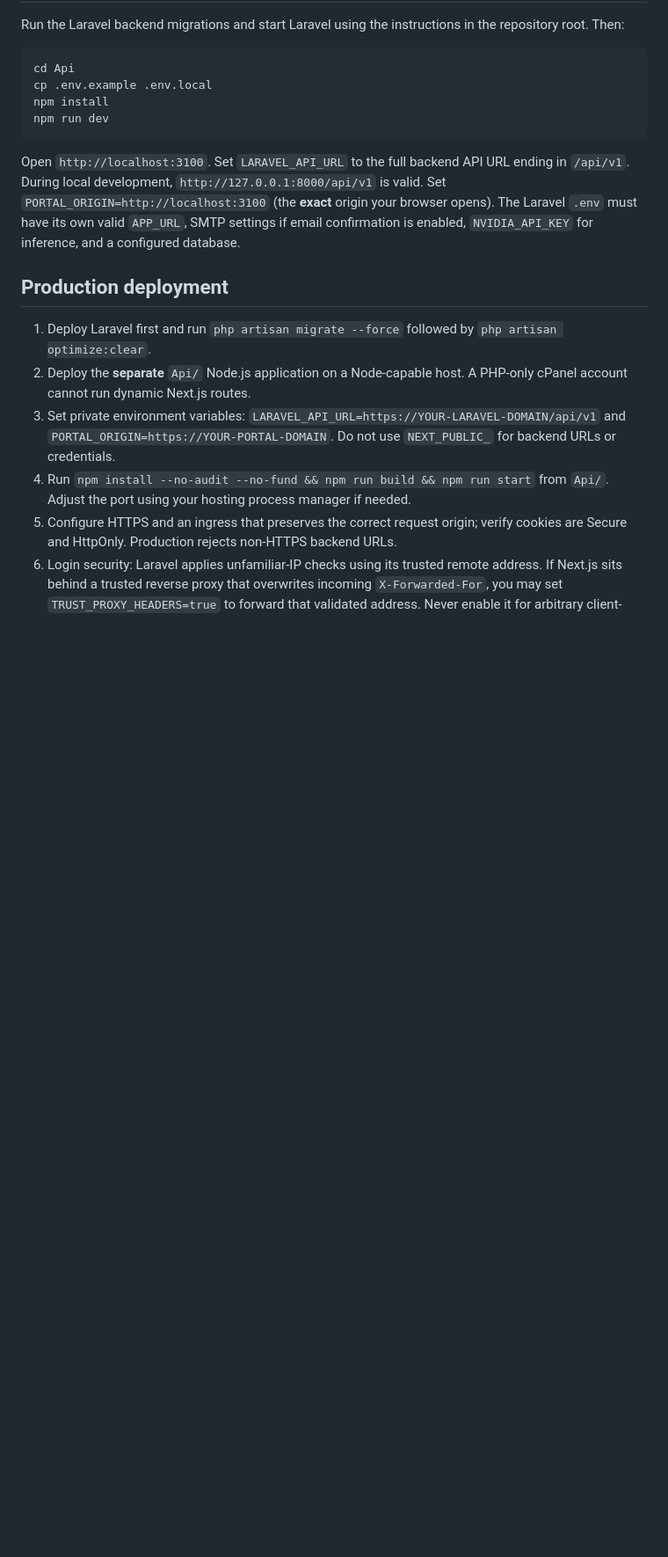
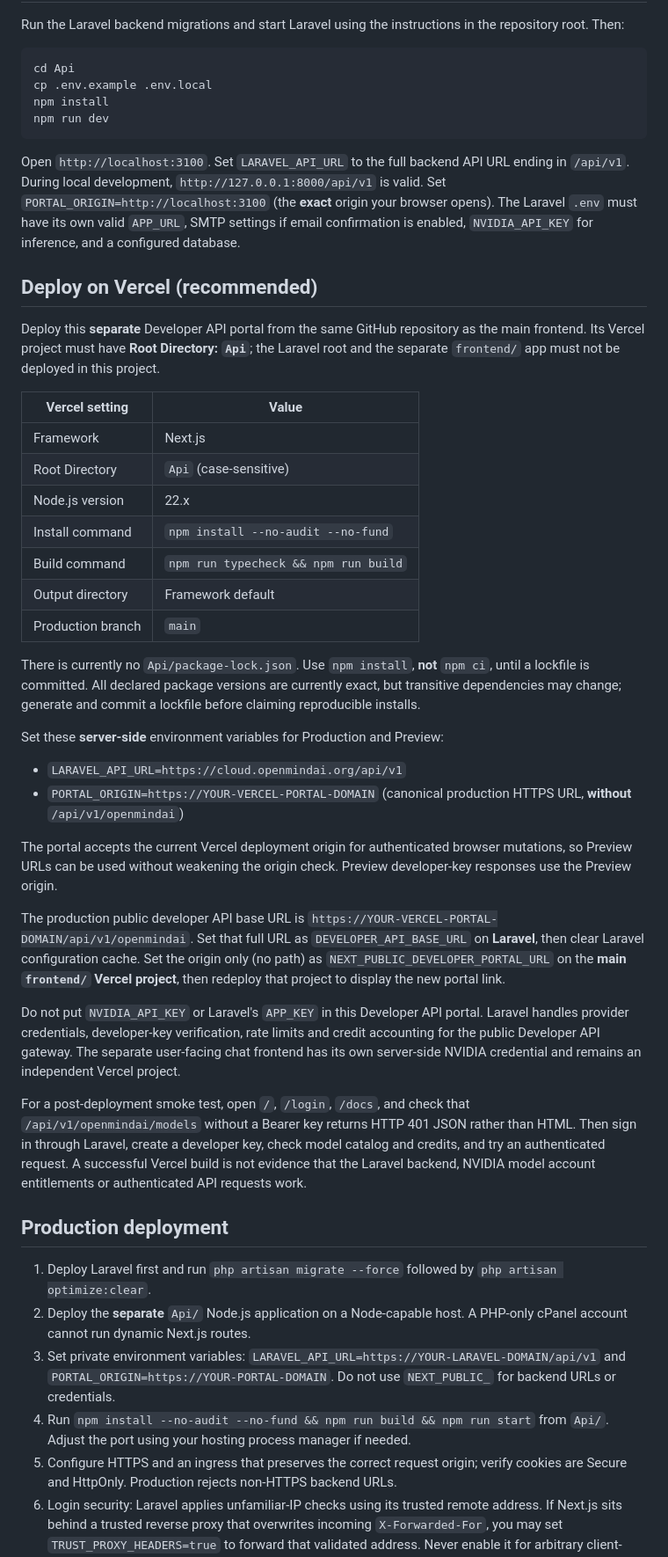
Before and after one commit to smshagor-dev/online-model, a Markdown page: Api/README.md, the part around the change. Shown at 88% size. GitHub-like rendering; blank space fills up the shorter version.

Commit message:
Document separate Developer API Vercel project, backend URL and public gateway origin

````diff
--- a/Api/README.md
+++ b/Api/README.md
@@ -24,6 +24,58 @@ npm run dev
 ```
 
 Open `http://localhost:3100`. Set `LARAVEL_API_URL` to the full backend API URL ending in `/api/v1`. During local development, `http://127.0.0.1:8000/api/v1` is valid. Set `PORTAL_ORIGIN=http://localhost:3100` (the **exact** origin your browser opens). The Laravel `.env` must have its own valid `APP_URL`, SMTP settings if email confirmation is enabled, `NVIDIA_API_KEY` for inference, and a configured database.
+
+## Deploy on Vercel (recommended)
+
+Deploy this **separate** Developer API portal from the same GitHub repository as
+the main frontend. Its Vercel project must have **Root Directory: `Api`**;
+the Laravel root and the separate `frontend/` app must not be deployed in this
+project.
+
+| Vercel setting | Value |
+| --- | --- |
+| Framework | Next.js |
+| Root Directory | `Api` (case-sensitive) |
+| Node.js version | 22.x |
+| Install command | `npm install --no-audit --no-fund` |
+| Build command | `npm run typecheck && npm run build` |
+| Output directory | Framework default |
+| Production branch | `main` |
+
+There is currently no `Api/package-lock.json`. Use `npm install`, **not**
+`npm ci`, until a lockfile is committed. All declared package versions are
+currently exact, but transitive dependencies may change; generate and commit
+a lockfile before claiming reproducible installs.
+
+Set these **server-side** environment variables for Production and Preview:
+
+- `LARAVEL_API_URL=https://cloud.openmindai.org/api/v1`
+- `PORTAL_ORIGIN=https://YOUR-VERCEL-PORTAL-DOMAIN` (canonical production
+  HTTPS URL, **without** `/api/v1/openmindai`)
+
+The portal accepts the current Vercel deployment origin for authenticated
+browser mutations, so Preview URLs can be used without weakening the
+origin check. Preview developer-key responses use the Preview origin.
+
+The production public developer API base URL is
+`https://YOUR-VERCEL-PORTAL-DOMAIN/api/v1/openmindai`.
+Set that full URL as `DEVELOPER_API_BASE_URL` on **Laravel**, then clear
+Laravel configuration cache. Set the origin only (no path) as
+`NEXT_PUBLIC_DEVELOPER_PORTAL_URL` on the **main `frontend/` Vercel
+project**, then redeploy that project to display the new portal link.
+
+Do not put `NVIDIA_API_KEY` or Laravel's `APP_KEY` in this Developer API
+portal. Laravel handles provider credentials, developer-key verification,
+rate limits and credit accounting for the public Developer API gateway.
+The separate user-facing chat frontend has its own server-side NVIDIA
+credential and remains an independent Vercel project.
+
+For a post-deployment smoke test, open `/`, `/login`, `/docs`, and check
+that `/api/v1/openmindai/models` without a Bearer key returns HTTP 401
+JSON rather than HTML. Then sign in through Laravel, create a developer key,
+check model catalog and credits, and try an authenticated request. A
+successful Vercel build is not evidence that the Laravel backend, NVIDIA
+model account entitlements or authenticated API requests work.
 
 ## Production deployment
 
````
